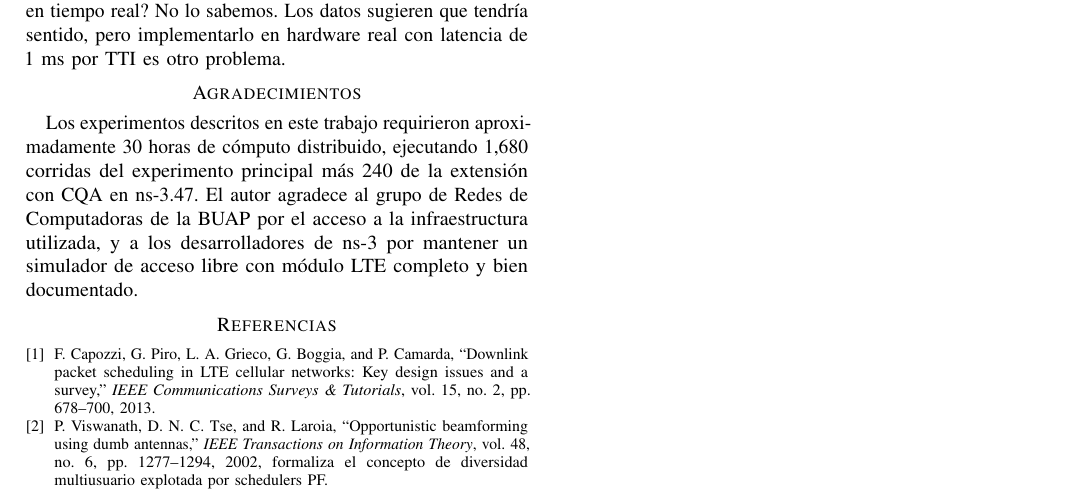
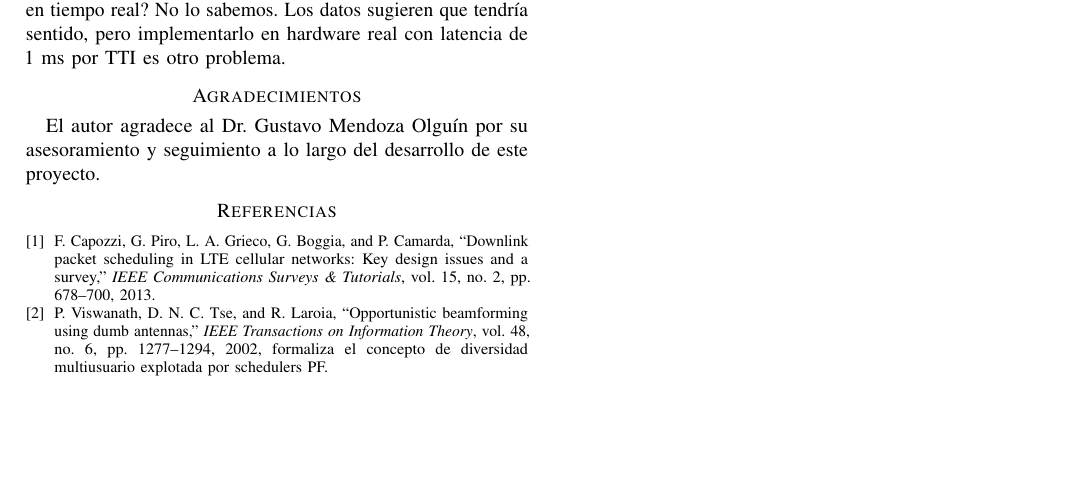
Before and after one commit to i-Alfonso/articuloRedes, a LaTeX paper (paper/main.tex): part of page 9 of 9, cut so that both start at the same text, the shorter picture padded with empty space. Compiled offline with pdfLaTeX.

Commit message:
fix: agradecimientos — Dr. Gustavo Mendoza Olguín como asesor

```diff
--- a/paper/main.tex
+++ b/paper/main.tex
@@ -865,12 +865,8 @@ sentido, pero implementarlo en hardware real con latencia de 1~ms por TTI es otr
 % =============================================================================
 \section*{Agradecimientos}
 
-Los experimentos descritos en este trabajo requirieron aproximadamente 30 horas de
-cómputo distribuido, ejecutando 1{,}680 corridas del experimento principal más 240
-de la extensión con CQA en ns-3.47. El autor agradece
-al grupo de Redes de Computadoras de la BUAP por el acceso a la infraestructura
-utilizada, y a los desarrolladores de ns-3 por mantener un simulador de acceso libre
-con módulo LTE completo y bien documentado.
+El autor agradece al Dr.\ Gustavo Mendoza Olguín por su asesoramiento y seguimiento
+a lo largo del desarrollo de este proyecto.
 
 % =============================================================================
 \bibliographystyle{IEEEtran}
```
Also changed, not shown: entrega/paper_final.pdf, paper/main.pdf, 1 other file.
